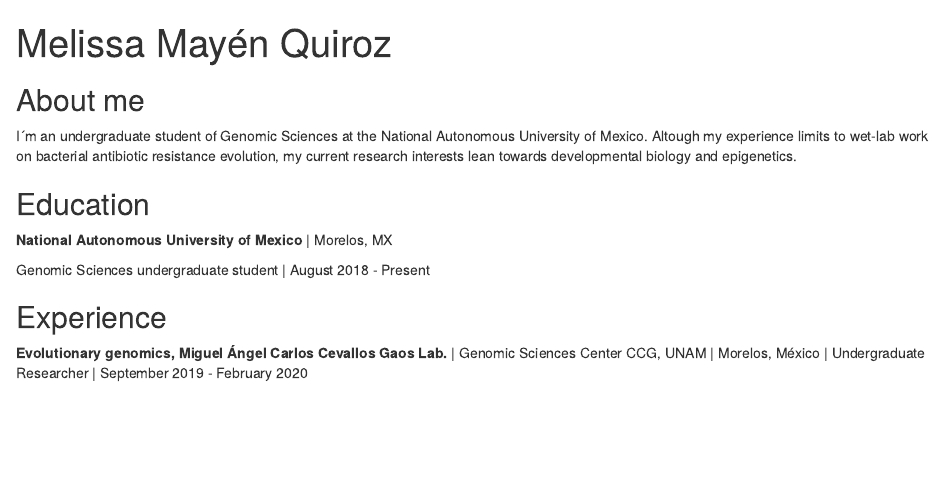
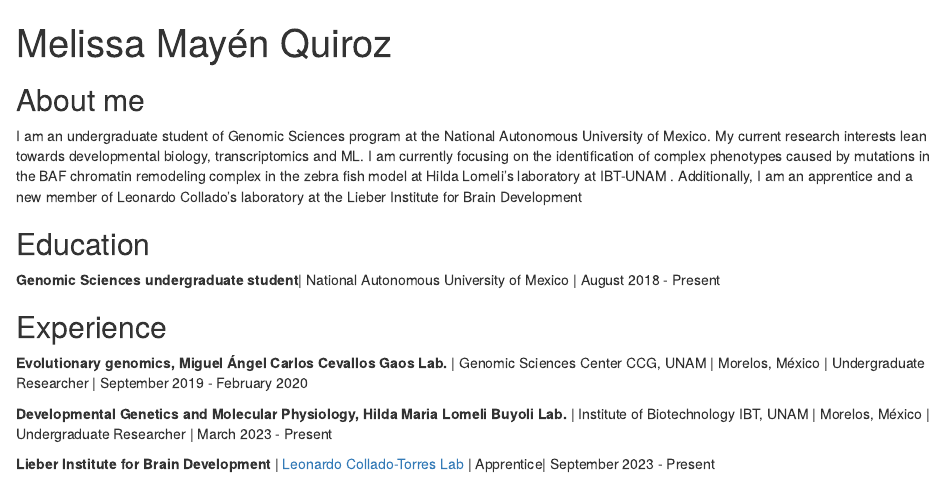
Before and after one commit to Melii99/Melii99.github.io, an R Markdown document (index.Rmd): the page in a window 1100 px wide, from its top. Rendered offline with R 4.5, knitr and Pandoc, with nearby package versions; drawn as R Markdown's standard HTML page in place of the format the file asks for.

Commit message:
Update info and correct e-mail link

```diff
--- a/index.Rmd
+++ b/index.Rmd
@@ -13,15 +15,17 @@ output:
 
 ## About me
 
-I´m an undergraduate student of Genomic Sciences at the National Autonomous University of Mexico. Altough my experience limits to wet-lab work on bacterial antibiotic resistance evolution, my current research interests lean towards developmental biology and epigenetics.
+I am an undergraduate student of Genomic Sciences program at the National Autonomous University of Mexico. My current research interests lean towards developmental biology, transcriptomics and ML. I am currently focusing on the identification of complex phenotypes caused by mutations in the BAF chromatin remodeling complex in the zebra fish model at Hilda Lomeli's laboratory at IBT-UNAM . Additionally, I am an apprentice and a new member of Leonardo Collado's laboratory at the Lieber Institute for Brain Development
+
 
 ## Education
 
-**National Autonomous University of Mexico ** | Morelos, MX
-
-Genomic Sciences undergraduate student | August 2018 - Present
-
+**Genomic Sciences undergraduate student**| National Autonomous University of Mexico | August 2018 - Present
 
 ## Experience
 
 **Evolutionary genomics, Miguel Ángel Carlos Cevallos Gaos Lab.** | Genomic Sciences Center CCG, UNAM | Morelos, México | Undergraduate Researcher | September 2019 - February 2020
+
+**Developmental Genetics and Molecular Physiology, Hilda Maria Lomeli Buyoli Lab.** | Institute of Biotechnology IBT, UNAM | Morelos, México | Undergraduate Researcher |  March 2023 - Present
+
+**Lieber Institute for Brain Development**</font> | <a href="http://lcolladotor.github.io"> Leonardo Collado-Torres Lab</span></a> | Apprentice|  September 2023 - Present
```
Also changed, not shown: index.html, index.knit.md (deleted), index.Rmd (2 more changed lines).
